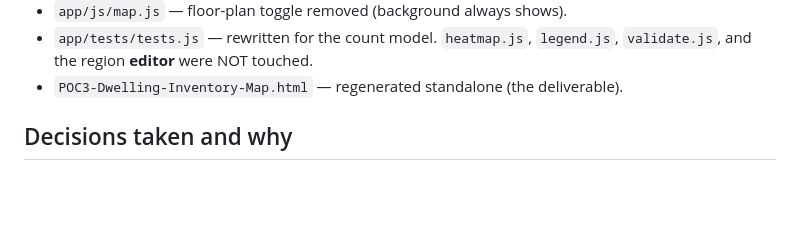
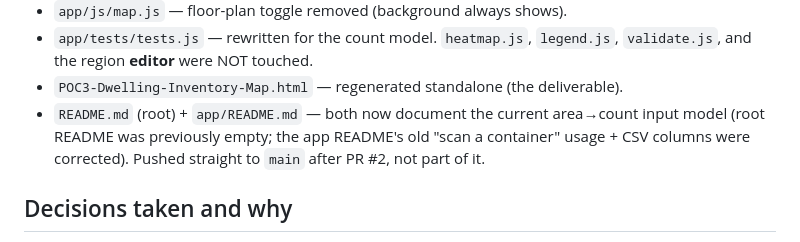
Before and after one commit to nguyenjesse/dwelling-inventory-heat-map-app, a Markdown page: Claude Package/Claude Handoff/HANDOFF.md, the part around the change. Rendered like a GitHub page; blank space fills up the shorter version.

Commit message:
Note README updates in handoff
Co-Authored-By: Claude Opus 4.8 <noreply@anthropic.com>
Claude-Session: https://claude.ai/code/session_01BksgmYspb27WktLLQSnxeY

```diff
--- a/Claude Package/Claude Handoff/HANDOFF.md
+++ b/Claude Package/Claude Handoff/HANDOFF.md
@@ -23,6 +23,10 @@ user deleted the old feature branches, and `main` is the most up-to-date ref.
 - `app/tests/tests.js` — rewritten for the count model. `heatmap.js`, `legend.js`,
   `validate.js`, and the region **editor** were NOT touched.
 - `POC3-Dwelling-Inventory-Map.html` — regenerated standalone (the deliverable).
+- `README.md` (root) + `app/README.md` — both now document the current area→count
+  input model (root README was previously empty; the app README's old "scan a
+  container" usage + CSV columns were corrected). Pushed straight to `main` after
+  PR #2, not part of it.
 
 ## Decisions taken and why
 - **Single pallet count per area** (not a multi container-type table like the
```
